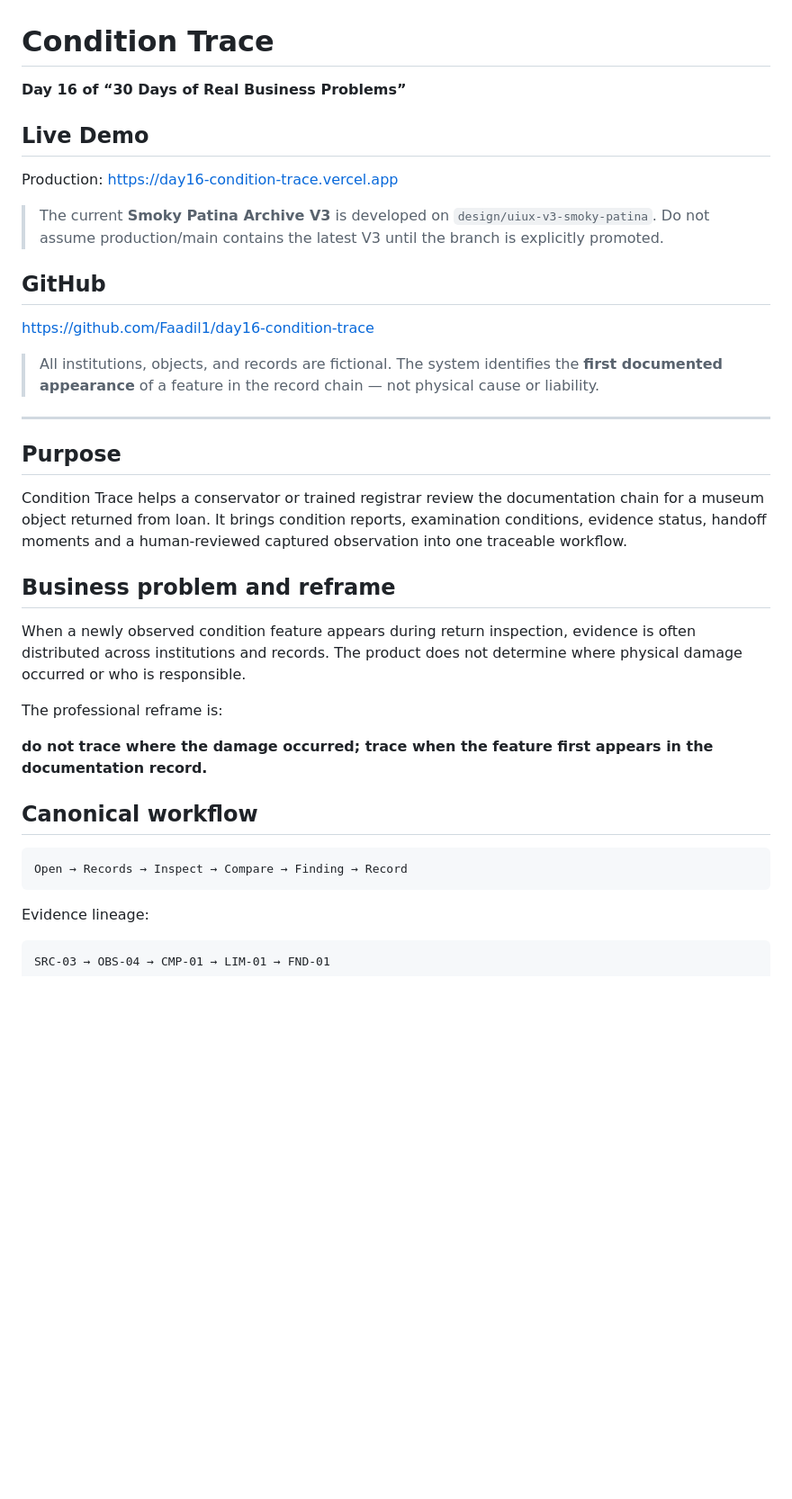
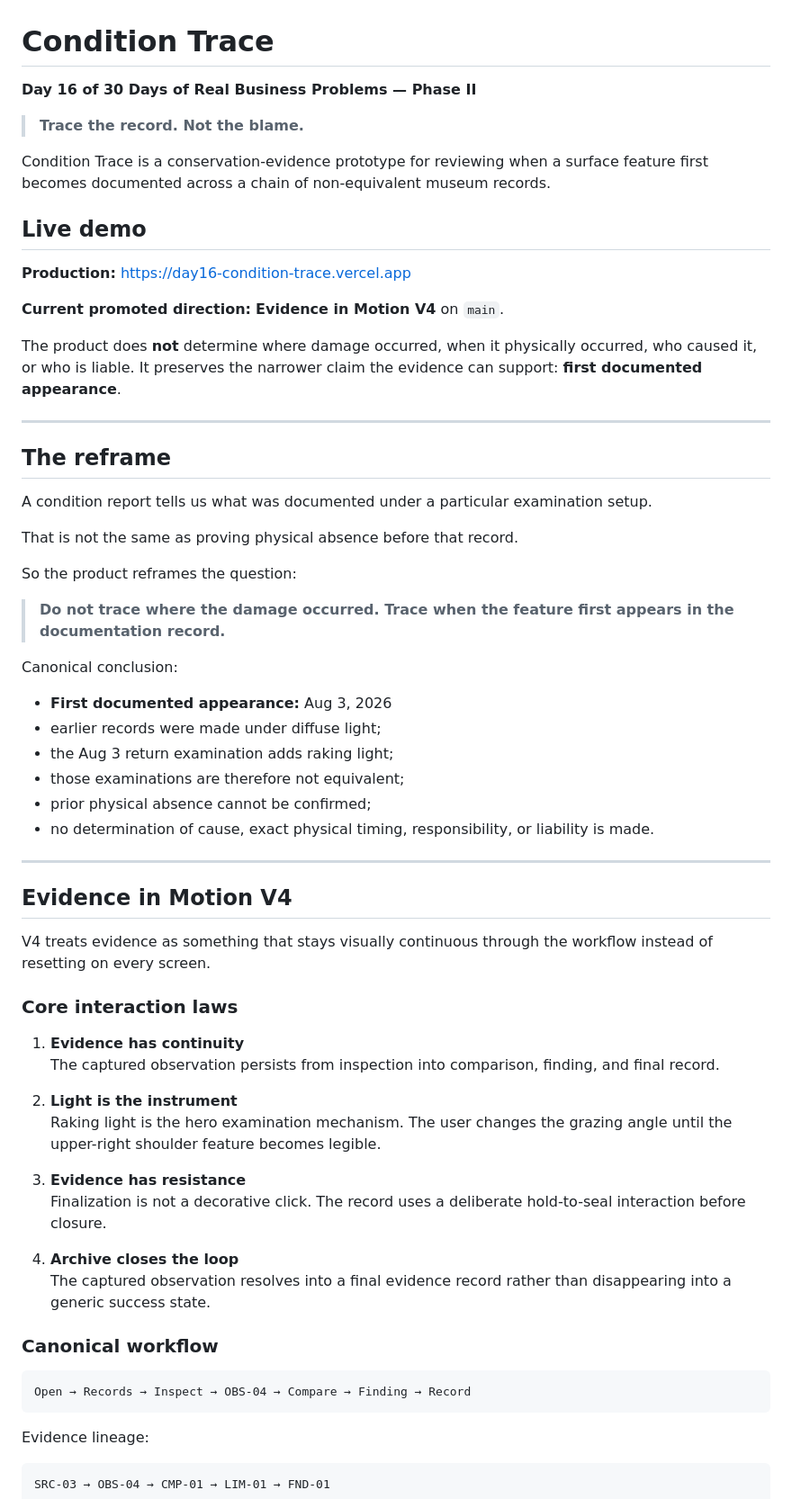
Before and after one commit to Faadil1/day16-condition-trace, a Markdown page: README.md, the part around one of its changes. Shown at 90% size. Drawn GitHub-style; blank space fills up the shorter version.

Commit message:
Refresh README for Evidence in Motion V4 and Phase II

````diff
--- a/README.md
+++ b/README.md
@@ -1,39 +1,64 @@
 # Condition Trace
 
-**Day 16 of “30 Days of Real Business Problems”**
+**Day 16 of 30 Days of Real Business Problems — Phase II**
 
-## Live Demo
+> **Trace the record. Not the blame.**
 
-Production:
-[https://day16-condition-trace.vercel.app](https://day16-condition-trace.vercel.app)
+Condition Trace is a conservation-evidence prototype for reviewing when a surface feature first becomes documented across a chain of non-equivalent museum records.
 
-> The current **Smoky Patina Archive V3** is developed on `design/uiux-v3-smoky-patina`. Do not assume production/main contains the latest V3 until the branch is explicitly promoted.
+## Live demo
 
-## GitHub
+**Production:** https://day16-condition-trace.vercel.app
 
-[https://github.com/Faadil1/day16-condition-trace](https://github.com/Faadil1/day16-condition-trace)
+**Current promoted direction:** **Evidence in Motion V4** on `main`.
 
-> All institutions, objects, and records are fictional.
-> The system identifies the **first documented appearance** of a feature in the record chain — not physical cause or liability.
+The product does **not** determine where damage occurred, when it physically occurred, who caused it, or who is liable. It preserves the narrower claim the evidence can support: **first documented appearance**.
 
 ---
 
-## Purpose
+## The reframe
 
-Condition Trace helps a conservator or trained registrar review the documentation chain for a museum object returned from loan. It brings condition reports, examination conditions, evidence status, handoff moments and a human-reviewed captured observation into one traceable workflow.
+A condition report tells us what was documented under a particular examination setup.
 
-## Business problem and reframe
+That is not the same as proving physical absence before that record.
 
-When a newly observed condition feature appears during return inspection, evidence is often distributed across institutions and records. The product does not determine where physical damage occurred or who is responsible.
+So the product reframes the question:
 
-The professional reframe is:
+> **Do not trace where the damage occurred. Trace when the feature first appears in the documentation record.**
 
-**do not trace where the damage occurred; trace when the feature first appears in the documentation record.**
+Canonical conclusion:
 
-## Canonical workflow
+- **First documented appearance:** Aug 3, 2026
+- earlier records were made under diffuse light;
+- the Aug 3 return examination adds raking light;
+- those examinations are therefore not equivalent;
+- prior physical absence cannot be confirmed;
+- no determination of cause, exact physical timing, responsibility, or liability is made.
+
+---
+
+## Evidence in Motion V4
+
+V4 treats evidence as something that stays visually continuous through the workflow instead of resetting on every screen.
+
+### Core interaction laws
+
+1. **Evidence has continuity**
+   The captured observation persists from inspection into comparison, finding, and final record.
+
+2. **Light is the instrument**
+   Raking light is the hero examination mechanism. The user changes the grazing angle until the upper-right shoulder feature becomes legible.
+
+3. **Evidence has resistance**
+   Finalization is not a decorative click. The record uses a deliberate hold-to-seal interaction before closure.
+
+4. **Archive closes the loop**
+   The captured observation resolves into a final evidence record rather than disappearing into a generic success state.
+
+### Canonical workflow
 
 ```text
-Open → Records → Inspect → Compare → Finding → Record
+Open → Records → Inspect → OBS-04 → Compare → Finding → Record
 ```
 
 Evidence lineage:
````
Also changed, not shown: other parts of README.md (+125 -49 lines).
